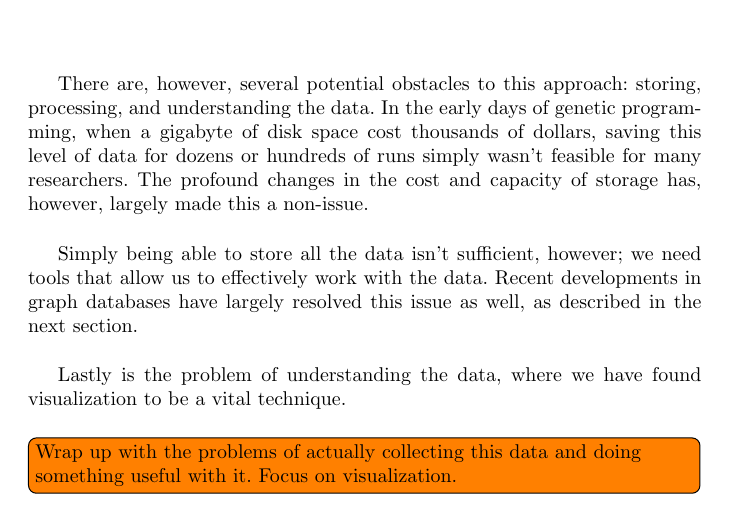
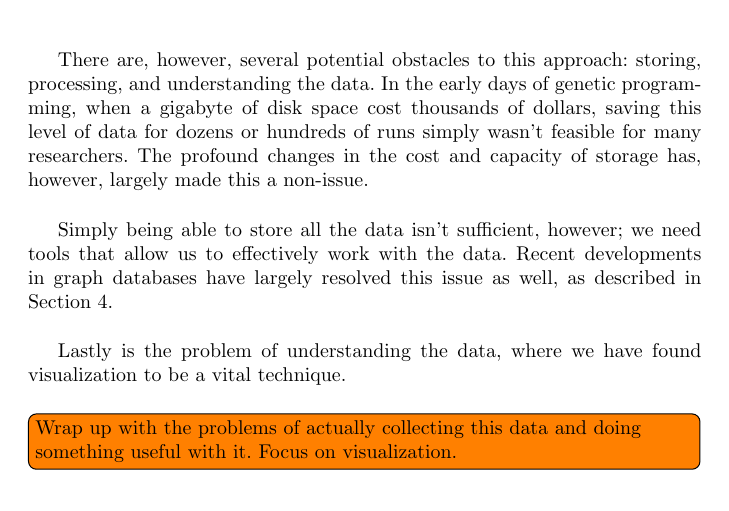
Before and after one commit to NicMcPhee/GPEM-visualization, a LaTeX paper (LaTeX/Graph_DB_visualization.tex): part of page 6 of 9, cut so that both start at the same text. Compiled offline with pdfLaTeX.

Commit message:
Fixed a section reference
I'd used "next section" to refer to something that wasn't the next section any longer.

```diff
--- a/LaTeX/Graph_DB_visualization.tex
+++ b/LaTeX/Graph_DB_visualization.tex
@@ -335,7 +335,7 @@ largely made this a non-issue.
 Simply being able to store all the data isn't sufficient, however; we need
 tools that allow us to effectively work with the data. Recent developments
 in graph databases have largely resolved this issue as well, as described
-in the next section.
+in Section~\ref{sec:graph_DBs}.
 
 Lastly is the problem of understanding the data, where we have found
 visualization to be a vital technique.
```
